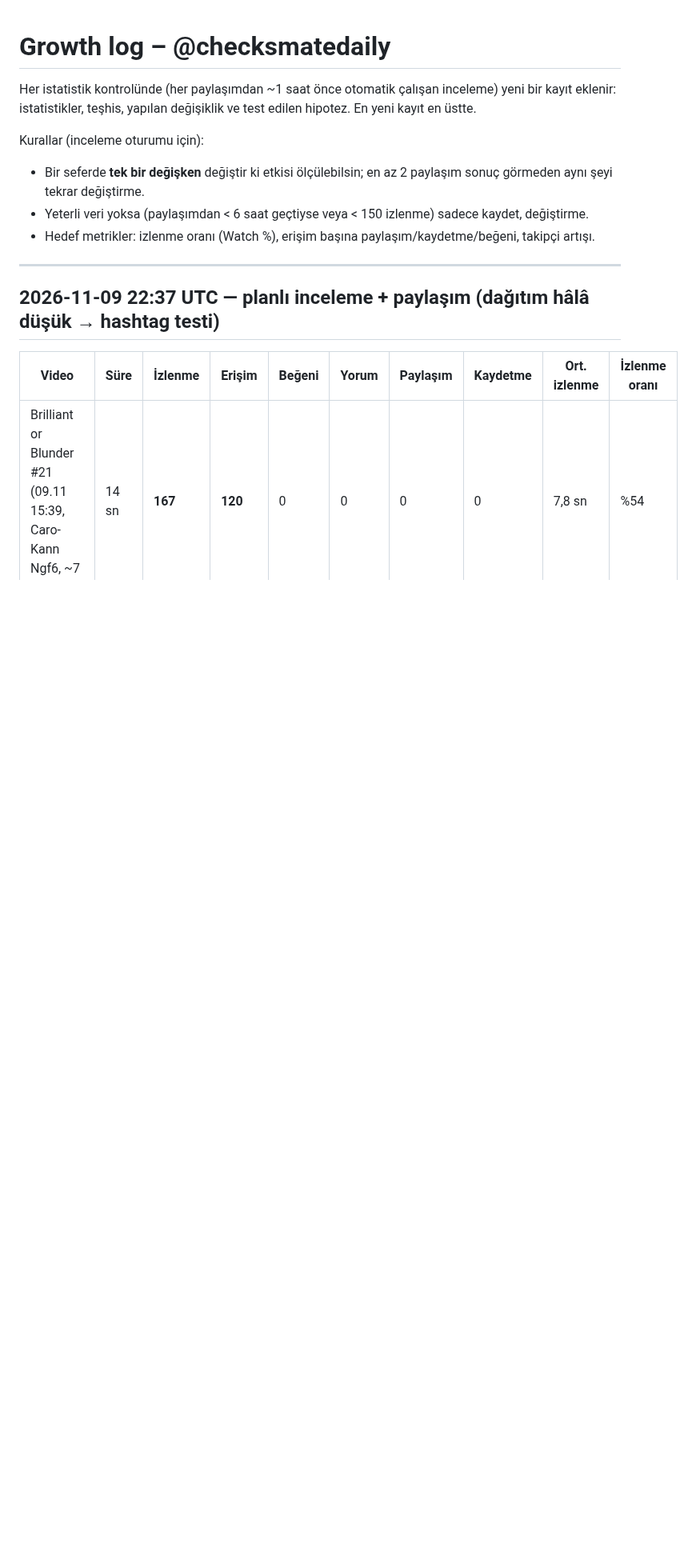
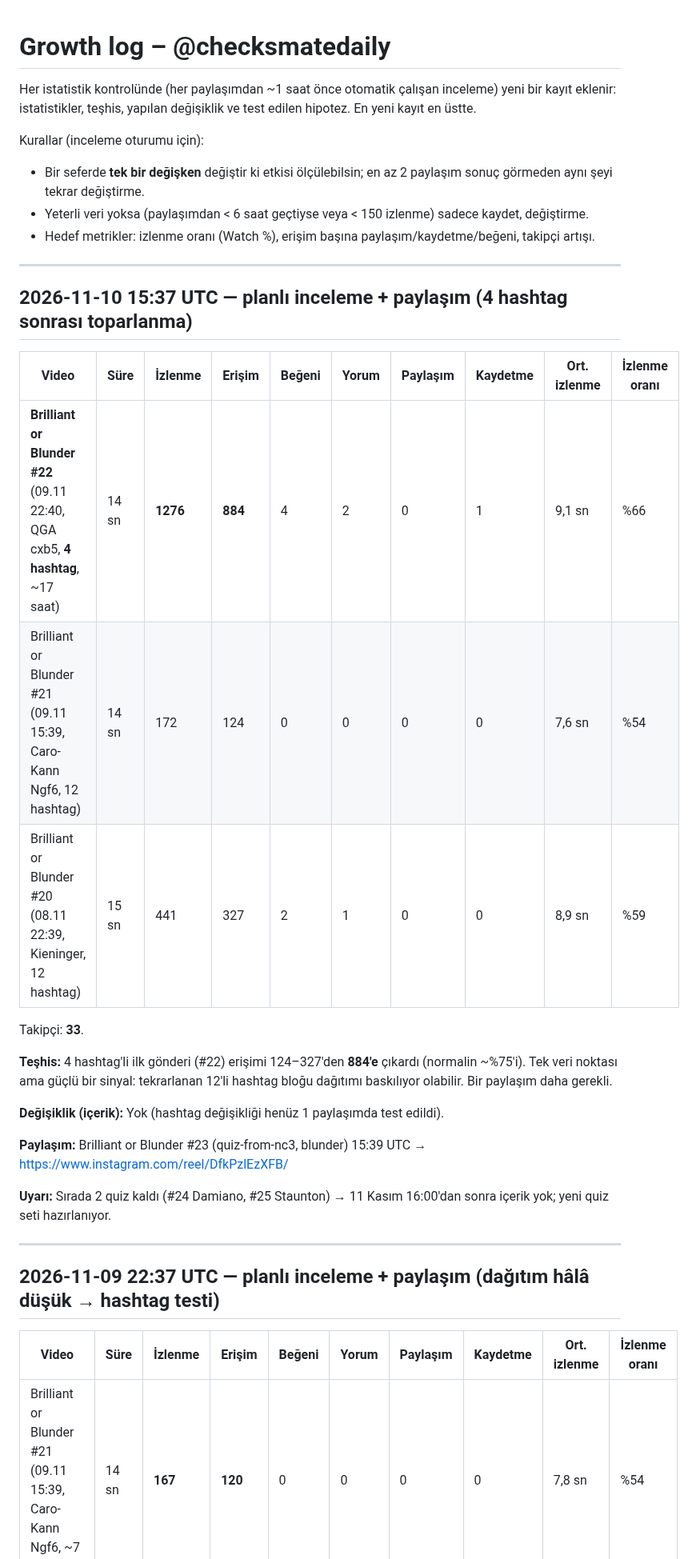
Before and after one commit to talhahasim/chessguru, a Markdown page: docs/growth-log.md, the part around the change. Shown at 80% size. Drawn GitHub-style; blank space fills up the shorter version.

Commit message:
growth-log: 2026-11-10 15:37 review (reach recovers with 4 hashtags)
Co-Authored-By: Claude Opus 5.5 <noreply@anthropic.com>
Claude-Session: https://claude.ai/code/session_011jL4nvVZWPiUMhyDR5fZ3V

```diff
--- a/docs/growth-log.md
+++ b/docs/growth-log.md
@@ -7,6 +7,27 @@ Kurallar (inceleme oturumu için):
 - Bir seferde **tek bir değişken** değiştir ki etkisi ölçülebilsin; en az 2 paylaşım sonuç görmeden aynı şeyi tekrar değiştirme.
 - Yeterli veri yoksa (paylaşımdan < 6 saat geçtiyse veya < 150 izlenme) sadece kaydet, değiştirme.
 - Hedef metrikler: izlenme oranı (Watch %), erişim başına paylaşım/kaydetme/beğeni, takipçi artışı.
+
+---
+
+## 2026-11-10 15:37 UTC — planlı inceleme + paylaşım (4 hashtag sonrası toparlanma)
+
+| Video | Süre | İzlenme | Erişim | Beğeni | Yorum | Paylaşım | Kaydetme | Ort. izlenme | İzlenme oranı |
+| --- | --- | --- | --- | --- | --- | --- | --- | --- | --- |
+| **Brilliant or Blunder #22** (09.11 22:40, QGA cxb5, **4 hashtag**, ~17 saat) | 14 sn | **1276** | **884** | 4 | 2 | 0 | 1 | 9,1 sn | %66 |
+| Brilliant or Blunder #21 (09.11 15:39, Caro-Kann Ngf6, 12 hashtag) | 14 sn | 172 | 124 | 0 | 0 | 0 | 0 | 7,6 sn | %54 |
+| Brilliant or Blunder #20 (08.11 22:39, Kieninger, 12 hashtag) | 15 sn | 441 | 327 | 2 | 1 | 0 | 0 | 8,9 sn | %59 |
+
+Takipçi: **33**.
+
+**Teşhis:** 4 hashtag'li ilk gönderi (#22) erişimi 124–327'den **884'e** çıkardı (normalin ~%75'i). Tek veri noktası
+ama güçlü bir sinyal: tekrarlanan 12'li hashtag bloğu dağıtımı baskılıyor olabilir. Bir paylaşım daha gerekli.
+
+**Değişiklik (içerik):** Yok (hashtag değişikliği henüz 1 paylaşımda test edildi).
+
+**Paylaşım:** Brilliant or Blunder #23 (quiz-from-nc3, blunder) 15:39 UTC → https://www.instagram.com/reel/DfkPzlEzXFB/
+
+**Uyarı:** Sırada 2 quiz kaldı (#24 Damiano, #25 Staunton) → 11 Kasım 16:00'dan sonra içerik yok; yeni quiz seti hazırlanıyor.
 
 ---
 
```
